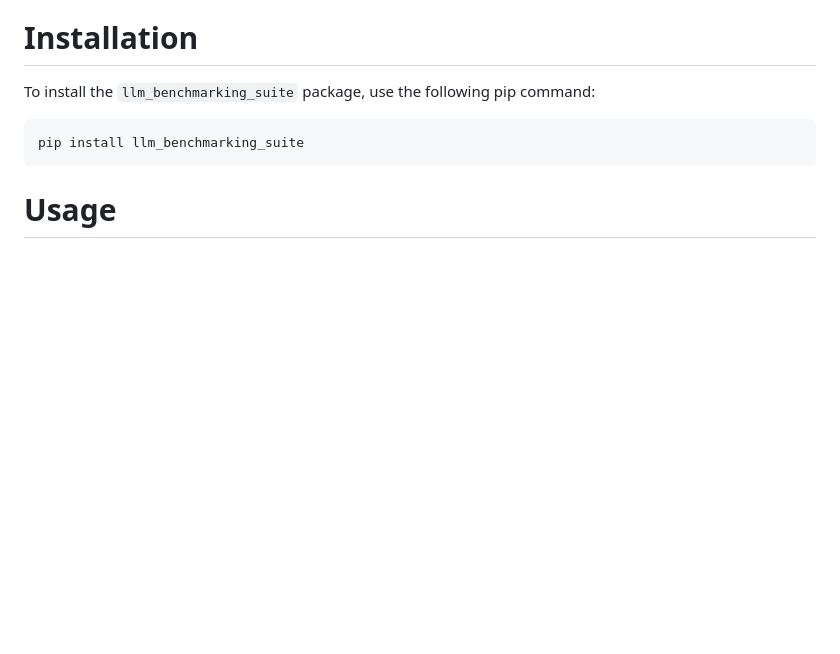
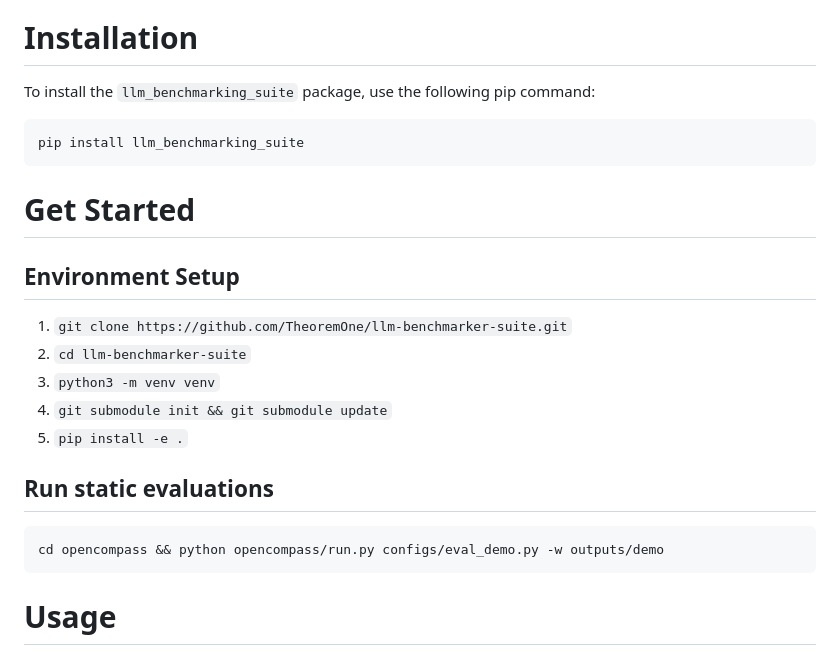
Before and after one commit to FormulaMonks/llm-benchmarker-suite, a Markdown page: README.md, the part around the change. Drawn GitHub-style; blank space fills up the shorter version.

Commit message:
adding get started

````diff
--- a/README.md
+++ b/README.md
@@ -116,6 +116,21 @@ python opencompass/run.py configs/eval_demo.py -w outputs/demo
   ```bash
   pip install llm_benchmarking_suite
   ```
+
+# Get Started
+
+## Environment Setup
+1. `git clone https://github.com/TheoremOne/llm-benchmarker-suite.git`
+2. `cd llm-benchmarker-suite`
+3. `python3 -m venv venv`
+4. `git submodule init && git submodule update`
+5. `pip install -e .`
+
+## Run static evaluations
+```python
+cd opencompass && python opencompass/run.py configs/eval_demo.py -w outputs/demo
+```
+
 # Usage
 To use the package, follow these steps:
 
````
